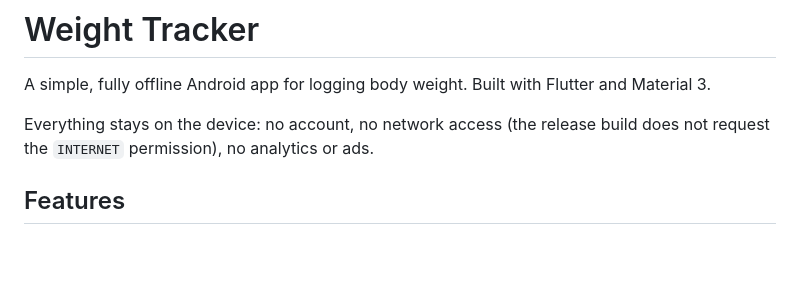
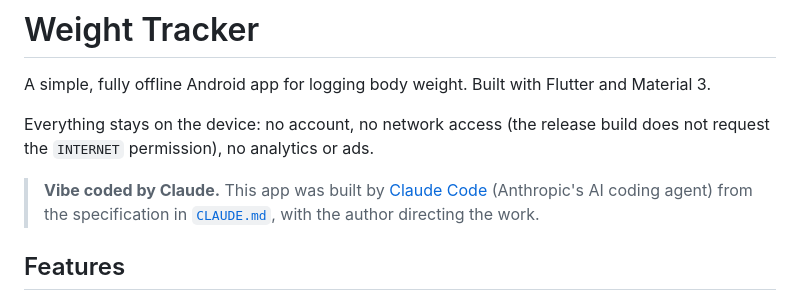
Before and after one commit to abdullah-al-mahmud-18/weight-tracker, a Markdown page: README.md, the part around the change. Drawn GitHub-style; blank space fills up the shorter version.

Commit message:
doc: mention that the app is vibe coded

```diff
--- a/README.md
+++ b/README.md
@@ -5,6 +5,11 @@ Flutter and Material 3.
 
 Everything stays on the device: no account, no network access (the release
 build does not request the `INTERNET` permission), no analytics or ads.
+
+> **Vibe coded by Claude.** This app was built by
+> [Claude Code](https://claude.com/claude-code) (Anthropic's AI coding agent)
+> from the specification in [`CLAUDE.md`](CLAUDE.md), with the author
+> directing the work.
 
 ## Features
 
```
